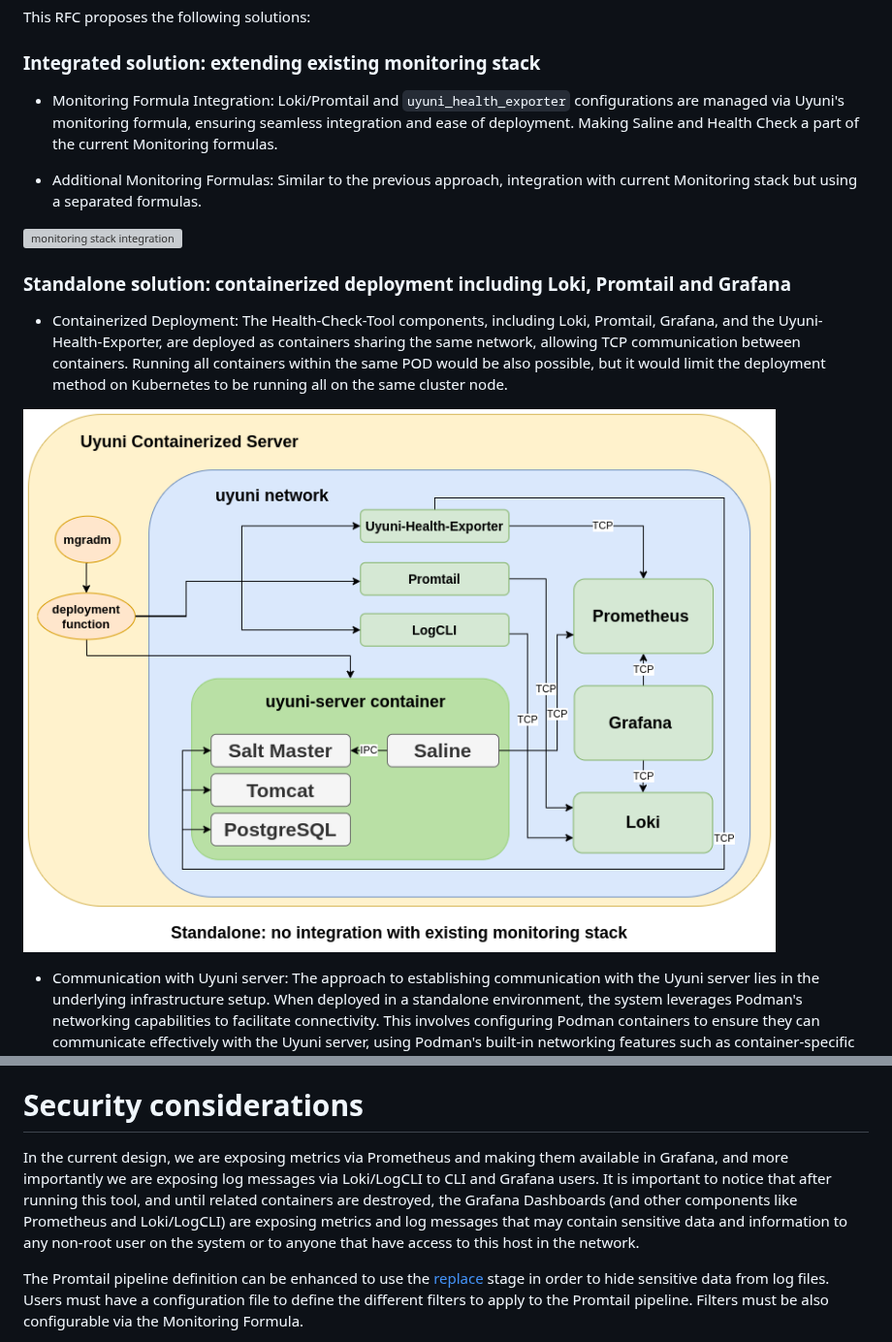
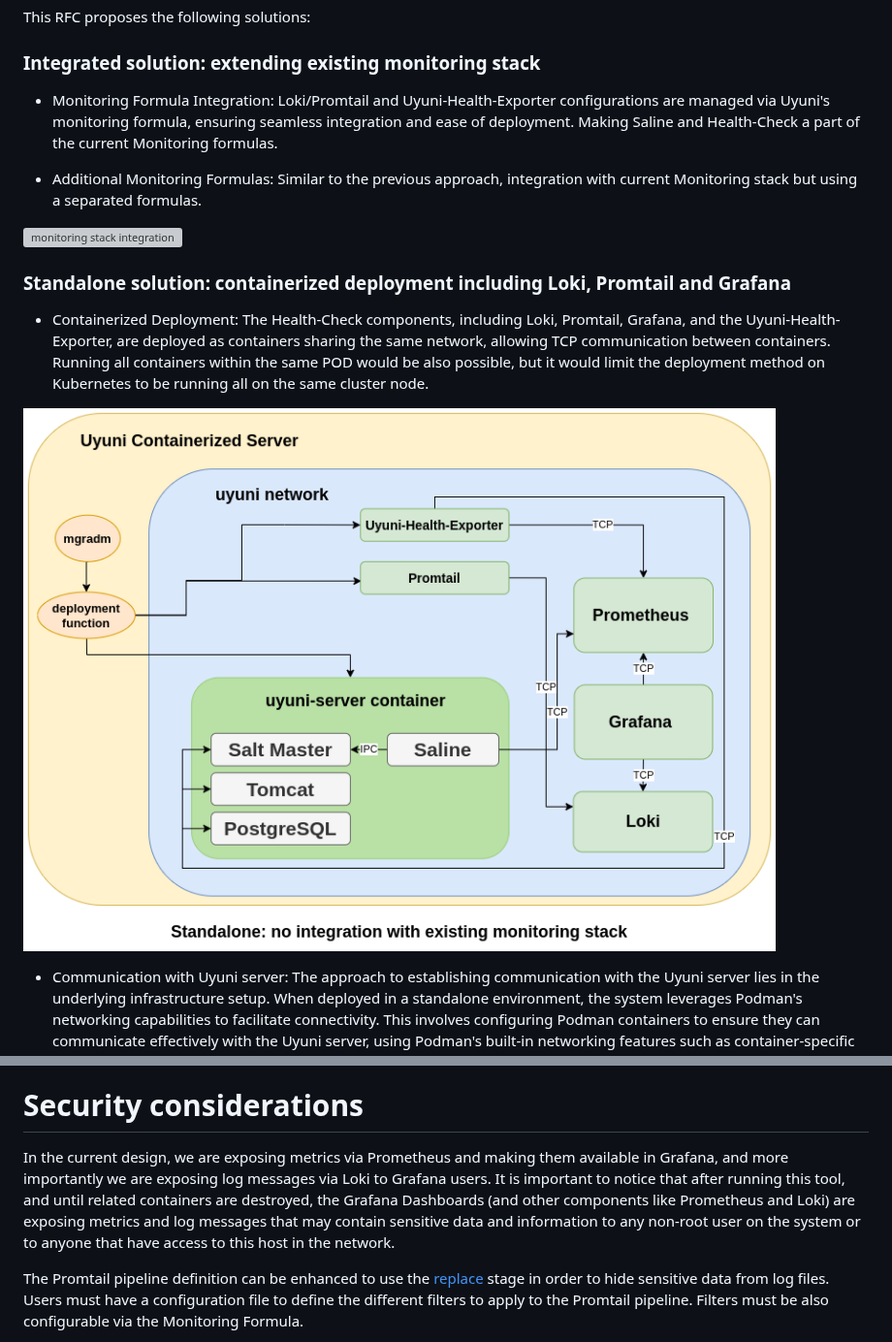
Before and after one commit to uyuni-project/uyuni-rfc, a Markdown page: accepted/00101-health-check-tool.md, 2 parts joined by grey strips. Shown at 97% size. GitHub-like rendering; pictures changed too: accepted/images/health-check/standalone.png; grey boxes are pictures that could not be loaded.

```diff
--- a/accepted/00101-health-check-tool.md
+++ b/accepted/00101-health-check-tool.md
@@ -65,7 +63,7 @@ This RFC proposes the following solutions:
 
 ### Integrated solution: extending existing monitoring stack
 
-* Monitoring Formula Integration: Loki/Promtail and `uyuni_health_exporter` configurations are managed via Uyuni's monitoring formula, ensuring seamless integration and ease of deployment. Making Saline and Health Check a part of the current Monitoring formulas.
+* Monitoring Formula Integration: Loki/Promtail and Uyuni-Health-Exporter configurations are managed via Uyuni's monitoring formula, ensuring seamless integration and ease of deployment. Making Saline and Health-Check a part of the current Monitoring formulas.
 
 * Additional Monitoring Formulas: Similar to the previous approach, integration with current Monitoring stack but using a separated formulas.
 
@@ -73,7 +71,7 @@ This RFC proposes the following solutions:
 
 ### Standalone solution: containerized deployment including Loki, Promtail and Grafana
 
-* Containerized Deployment: The Health-Check-Tool components, including Loki, Promtail, Grafana, and the Uyuni-Health-Exporter, are deployed as containers sharing the same network, allowing TCP communication between containers. Running all containers within the same POD would be also possible, but it would limit the deployment method on Kubernetes to be running all on the same cluster node.
+* Containerized Deployment: The Health-Check components, including Loki, Promtail, Grafana, and the Uyuni-Health-Exporter, are deployed as containers sharing the same network, allowing TCP communication between containers. Running all containers within the same POD would be also possible, but it would limit the deployment method on Kubernetes to be running all on the same cluster node.
 
 ![standalone diagram](images/health-check/standalone.png)
 
@@ -237,7 +242,7 @@ When the tool has access to an Uyuni server, it can run either "standalone" or v
 
 
 # Security considerations
-In the current design, we are exposing metrics via Prometheus and making them available in Grafana, and more importantly we are exposing log messages via Loki/LogCLI to CLI and Grafana users. It is important to notice that after running this tool, and until related containers are destroyed, the Grafana Dashboards (and other components like Prometheus and Loki/LogCLI) are exposing metrics and log messages that may contain sensitive data and information to any non-root user on the system or to anyone that have access to this host in the network.
+In the current design, we are exposing metrics via Prometheus and making them available in Grafana, and more importantly we are exposing log messages via Loki to Grafana users. It is important to notice that after running this tool, and until related containers are destroyed, the Grafana Dashboards (and other components like Prometheus and Loki) are exposing metrics and log messages that may contain sensitive data and information to any non-root user on the system or to anyone that have access to this host in the network.
 
 The Promtail pipeline definition can be enhanced to use the [replace](https://grafana.com/docs/loki/latest/send-data/promtail/stages/replace/) stage in order to hide sensitive data from log files. Users must have a configuration file to define the different filters to apply to the Promtail pipeline. Filters must be also configurable via the Monitoring Formula.
 
```
Also changed, not shown: other parts of accepted/00101-health-check-tool.md (+17 -12 lines), accepted/images/health-check/standalone-disconnected.png.
